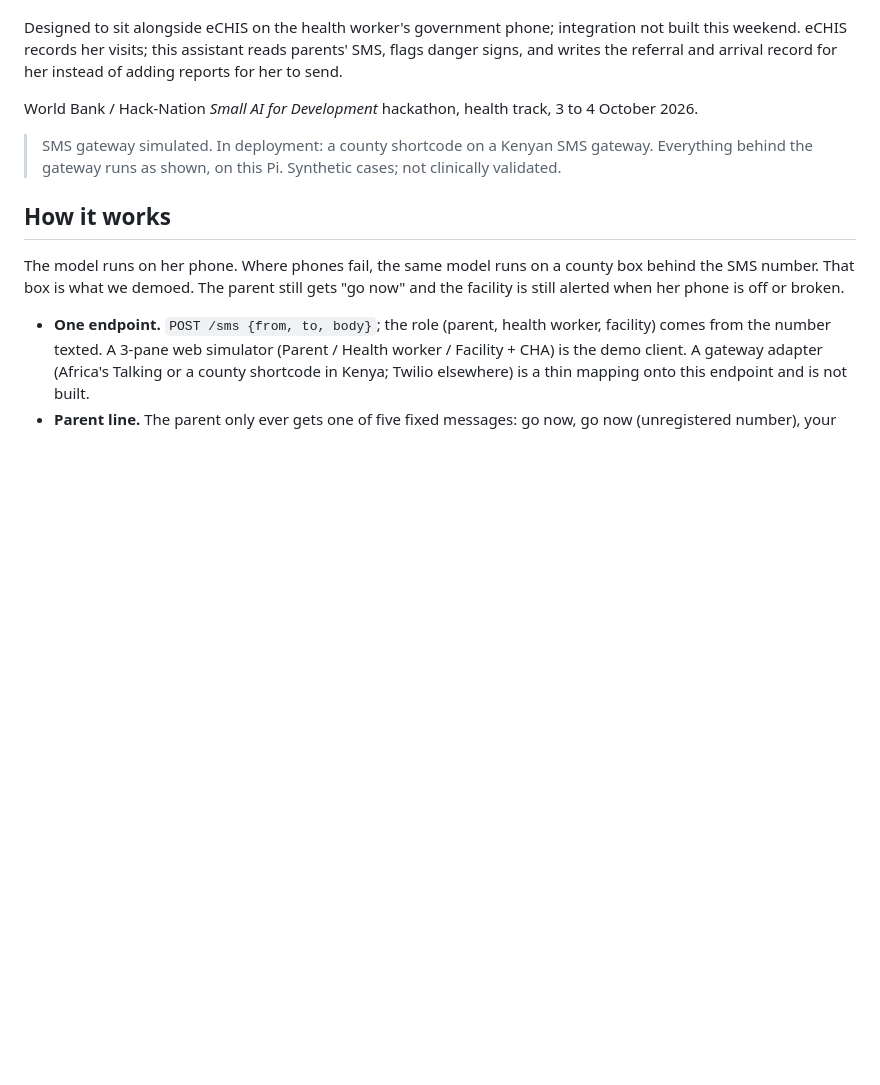
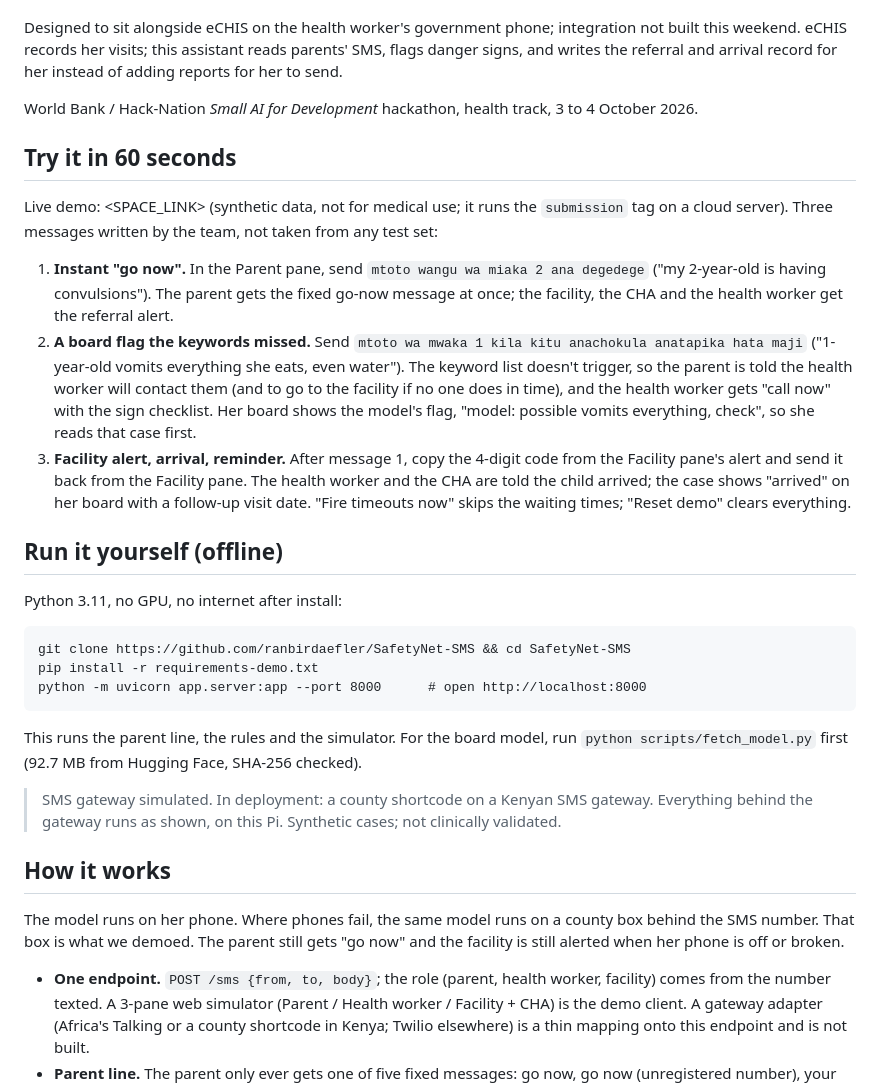
Before and after one commit to ranbirdaefler/SafetyNet-SMS, a Markdown page: README.md, the part around the change. Rendered like a GitHub page; blank space fills up the shorter version.

Commit message:
README: 'Try it in 60 seconds' (three team-written messages, checked in the local Space container; link placeholder) and 'Run it yourself (offline)' (tested from a clean clone)
Co-Authored-By: Claude Opus 5.5 <noreply@anthropic.com>
Claude-Session: https://claude.ai/code/session_018s4axHYo9hBpeXPSSFnxcf

````diff
--- a/README.md
+++ b/README.md
@@ -7,6 +7,26 @@ An assistant for Kenya's community health promoters (CHPs). The user is the heal
 Designed to sit alongside eCHIS on the health worker's government phone; integration not built this weekend. eCHIS records her visits; this assistant reads parents' SMS, flags danger signs, and writes the referral and arrival record for her instead of adding reports for her to send.
 
 World Bank / Hack-Nation *Small AI for Development* hackathon, health track, 3 to 4 October 2026.
+
+## Try it in 60 seconds
+
+Live demo: <SPACE_LINK> (synthetic data, not for medical use; it runs the `submission` tag on a cloud server). Three messages written by the team, not taken from any test set:
+
+1. **Instant "go now".** In the Parent pane, send `mtoto wangu wa miaka 2 ana degedege` ("my 2-year-old is having convulsions"). The parent gets the fixed go-now message at once; the facility, the CHA and the health worker get the referral alert.
+2. **A board flag the keywords missed.** Send `mtoto wa mwaka 1 kila kitu anachokula anatapika hata maji` ("1-year-old vomits everything she eats, even water"). The keyword list doesn't trigger, so the parent is told the health worker will contact them (and to go to the facility if no one does in time), and the health worker gets "call now" with the sign checklist. Her board shows the model's flag, "model: possible vomits everything, check", so she reads that case first.
+3. **Facility alert, arrival, reminder.** After message 1, copy the 4-digit code from the Facility pane's alert and send it back from the Facility pane. The health worker and the CHA are told the child arrived; the case shows "arrived" on her board with a follow-up visit date. "Fire timeouts now" skips the waiting times; "Reset demo" clears everything.
+
+## Run it yourself (offline)
+
+Python 3.11, no GPU, no internet after install:
+
+```
+git clone https://github.com/ranbirdaefler/SafetyNet-SMS && cd SafetyNet-SMS
+pip install -r requirements-demo.txt
+python -m uvicorn app.server:app --port 8000      # open http://localhost:8000
+```
+
+This runs the parent line, the rules and the simulator. For the board model, run `python scripts/fetch_model.py` first (92.7 MB from Hugging Face, SHA-256 checked).
 
 > SMS gateway simulated. In deployment: a county shortcode on a Kenyan SMS gateway. Everything behind the gateway runs as shown, on this Pi. Synthetic cases; not clinically validated.
 
````
